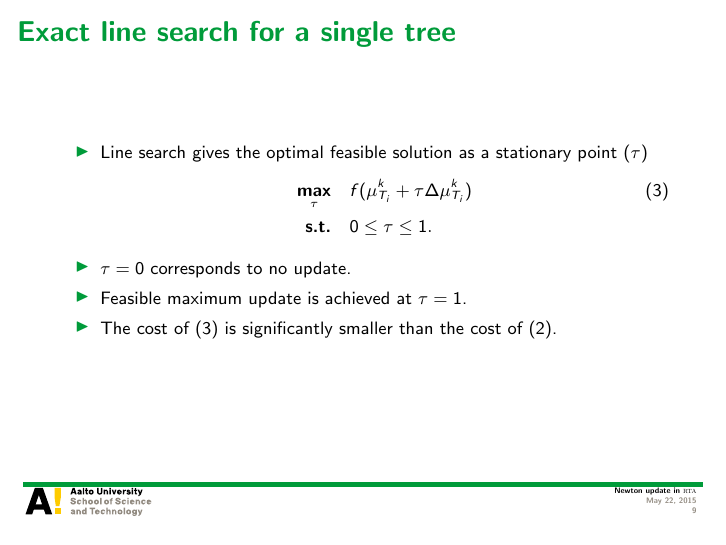
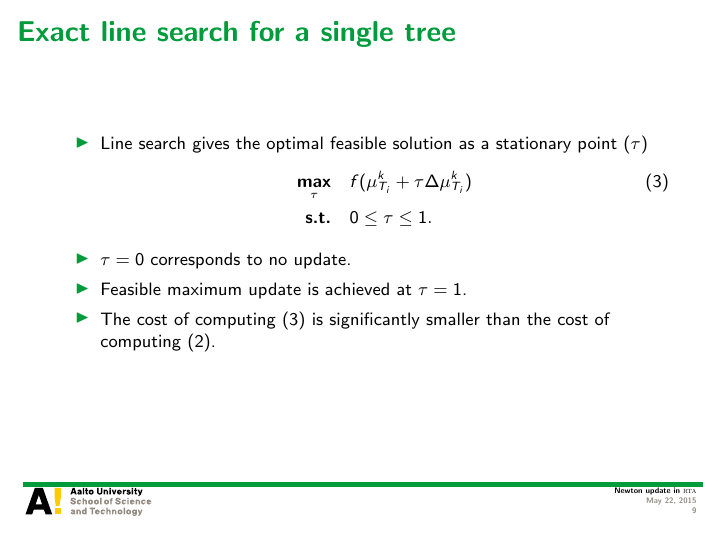
Before and after one commit to hongyusu/Posters_and_Presentations, LaTeX slides (Presentations/group_meeting_20150522/example.tex): page 9 of 28. Compiled offline with pdfLaTeX.

Commit message:
automatic commit

```diff
--- a/Presentations/group_meeting_20150522/example.tex
+++ b/Presentations/group_meeting_20150522/example.tex
@@ -192,7 +192,7 @@ Aalto University
 		\end{align}
 		\item $\tau=0$ corresponds to no update.
 		\item Feasible maximum update is achieved at $\tau=1$.
-		\item The cost of (\ref{tree_line_search}) is significantly smaller than the cost of (\ref{tree_inference}).
+		\item The cost of computing (\ref{tree_line_search}) is significantly smaller than the cost of computing (\ref{tree_inference}).
 	\end{itemize}
 \end{frame}
 
```
Also changed, not shown: Presentations/group_meeting_20150522/group_meeting_RTA_With_Projected_Newton.pdf.
